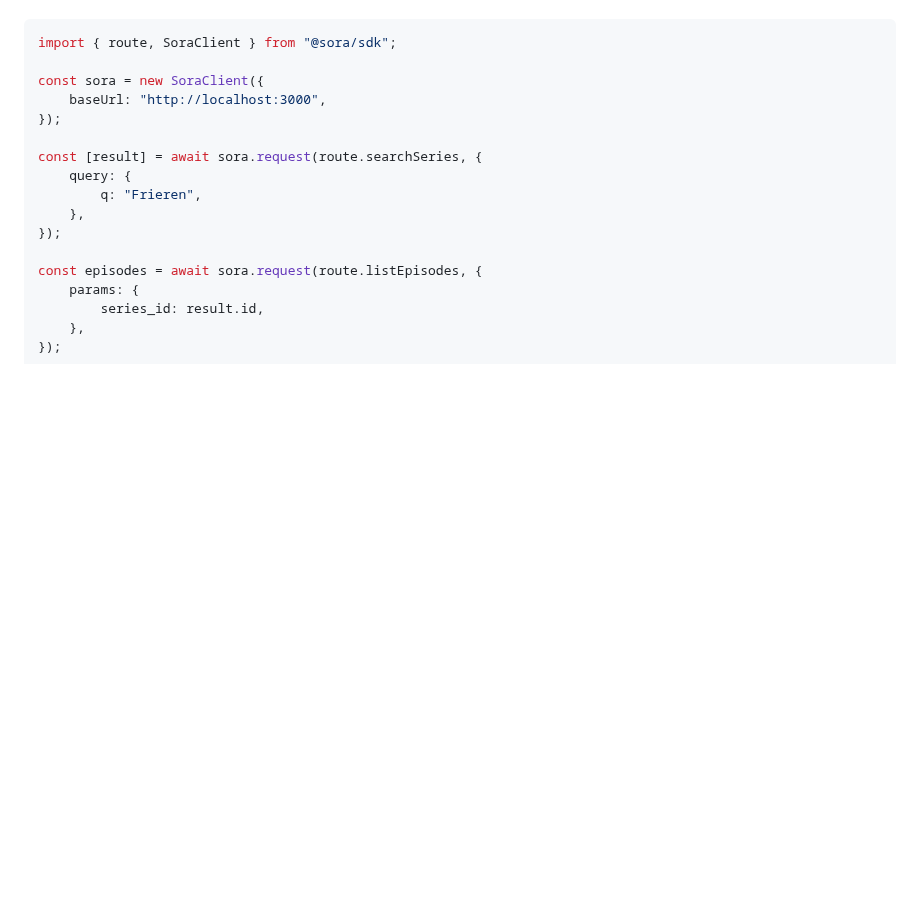
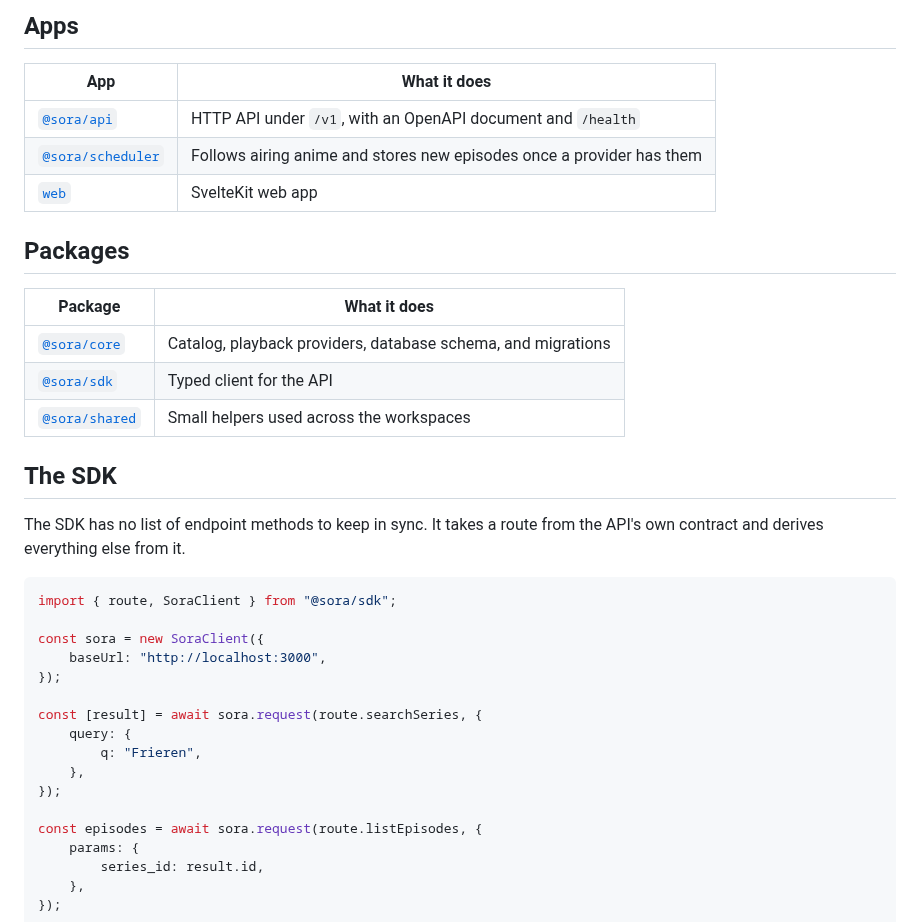
Before and after one commit to mkelvers/sora, a Markdown page: README.md, the part around one of its changes. Drawn GitHub-style; blank space fills up the shorter version.

````diff
--- a/README.md
+++ b/README.md
@@ -26,3 +68,23 @@ stores each new episode as soon as a provider carries it.
+## Apps
+
+| App                                 | What it does                                                          |
+| ----------------------------------- | --------------------------------------------------------------------- |
+| [`@sora/api`](apps/api)             | HTTP API under `/v1`, with an OpenAPI document and `/health`          |
+| [`@sora/scheduler`](apps/scheduler) | Follows airing anime and stores new episodes once a provider has them |
+| [`web`](apps/web)                   | SvelteKit web app                                                     |
+
+## Packages
+
+| Package                           | What it does                                                 |
+| --------------------------------- | ------------------------------------------------------------ |
+| [`@sora/core`](packages/core)     | Catalog, playback providers, database schema, and migrations |
+| [`@sora/sdk`](packages/sdk)       | Typed client for the API                                     |
+| [`@sora/shared`](packages/shared) | Small helpers used across the workspaces                     |
+
+## The SDK
+
+The SDK has no list of endpoint methods to keep in sync. It takes a route from the API's own
+contract and derives everything else from it.
 
 ```ts
 import { route, SoraClient } from "@sora/sdk";
````
Also changed, not shown: other parts of README.md (+108 -35 lines), .github/assets/screenshots/calendar.jpg (added), .github/assets/screenshots/home.jpg (added), .github/assets/screenshots/popular.jpg (added), .github/assets/screenshots/series.jpg (added).
